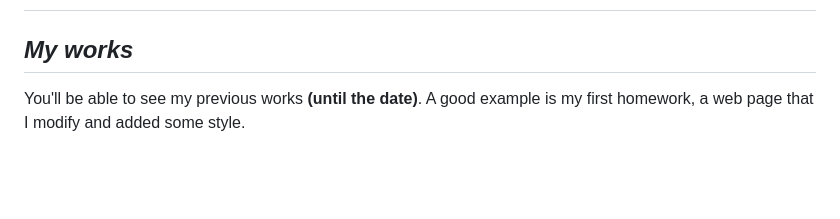
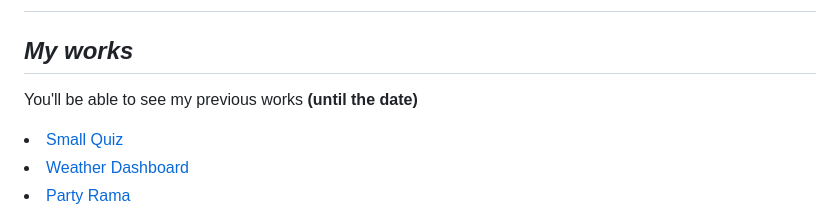
Before and after one commit to bruno192000/portfolio-2021, a Markdown page: README.md, the part around the change printed below. Rendered like a GitHub page; blank space fills up the shorter version.

```diff
--- a/README.md
+++ b/README.md
@@ -21,5 +21,13 @@
  <p> In this portfolio you'll get some information about me, my previous works, how to contact me. But the most important: <strong>how much i've learned until this day (5/5/2021).</strong></p>
 
 ## <h2 id="my-works"><i> My works</i></h2>
-<p> You'll be able to see my previous works <b>(until the date)</b>. A good example is my first homework, a web page that I modify and added some style.</p>
+<p> You'll be able to see my previous works <b>(until the date)</b></p>
+            <li><a href="#Quiz">Small Quiz</a>
+             </li>
+            <li>
+                <a href="#Weather">Weather Dashboard</a>
+            </li>
+             <li>
+                 <a href="#Party">Party Rama</a>
+             </li>
 
```
Also changed, not shown: other parts of README.md (+17 -4 lines), assets/images/partyrama scree.jpg (added), assets/images/quiz screen.jpeg (added), assets/images/weather scree.jpeg (added), 3 other files.
